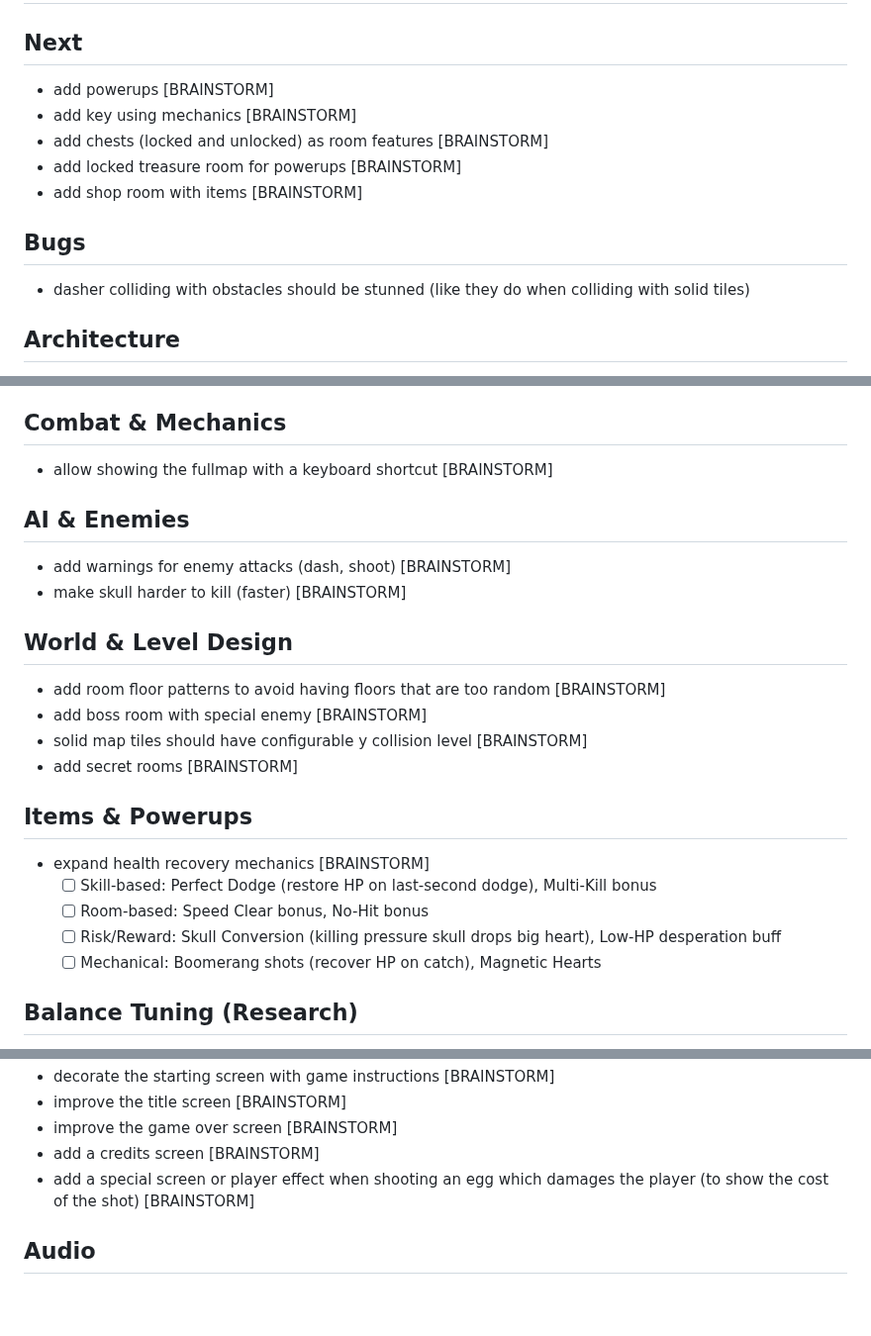
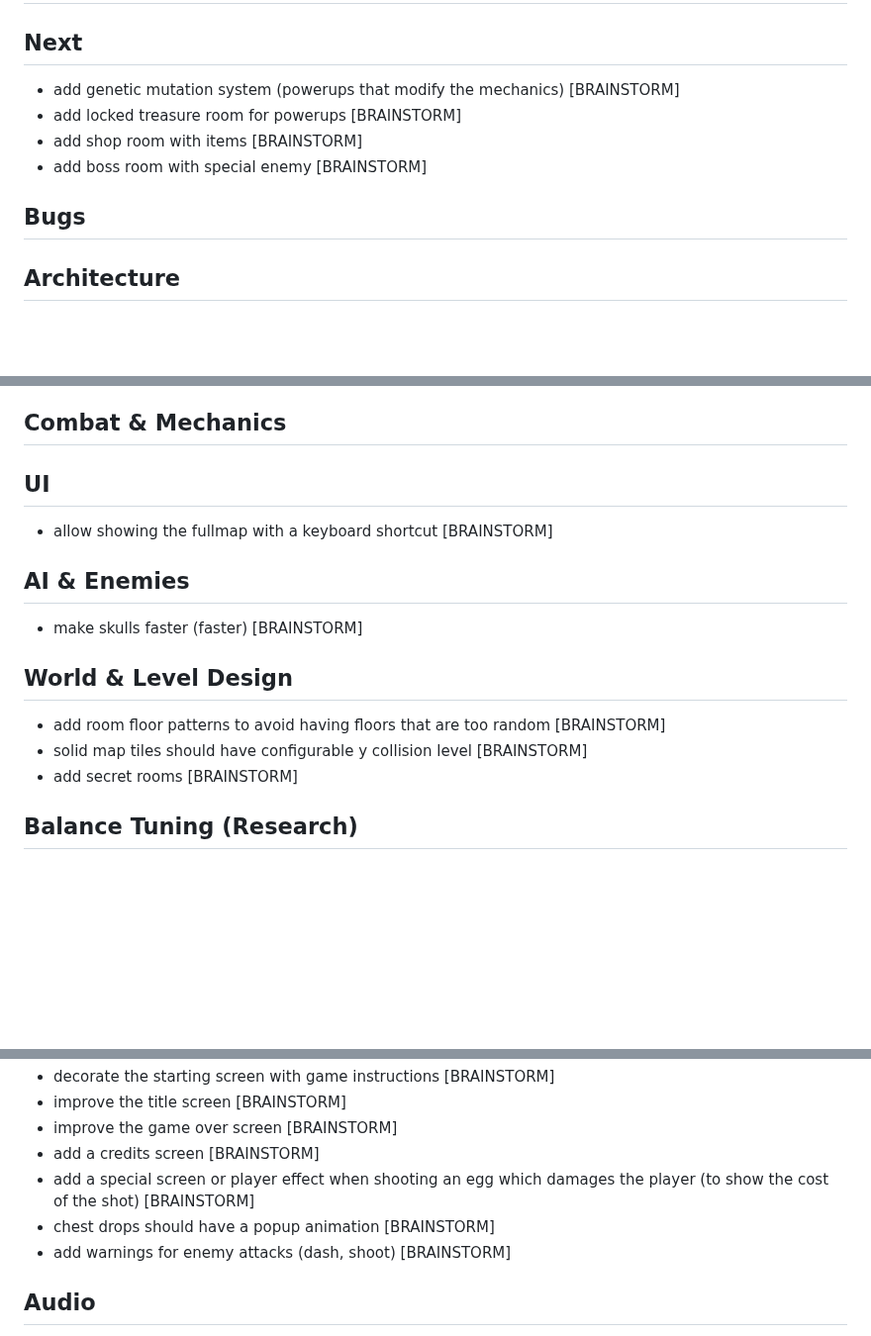
Before and after one commit to adamico/legendary-octo-guacamole, a Markdown page: docs/TODO.md, 3 parts joined by grey strips. Shown at 99% size. Drawn GitHub-style; blank space fills up the shorter version.

Commit message:
docs: todo updated

```diff
--- a/docs/TODO.md
+++ b/docs/TODO.md
@@ -2,15 +2,12 @@
 
 ## Next
 
-- add powerups  [BRAINSTORM]
-- add key using mechanics [BRAINSTORM]
-- add chests (locked and unlocked) as room features [BRAINSTORM]
+- add genetic mutation system (powerups that modify the mechanics) [BRAINSTORM]
 - add locked treasure room for powerups [BRAINSTORM]
 - add shop room with items [BRAINSTORM]
+- add boss room with special enemy [BRAINSTORM]
 
 ## Bugs
-
-- dasher colliding with obstacles should be stunned (like they do when colliding with solid tiles)
 
 ## Architecture
 
@@ -26,27 +23,19 @@
 
 ## Combat & Mechanics
 
+## UI
+
 - allow showing the fullmap with a keyboard shortcut [BRAINSTORM]
 
 ## AI & Enemies
 
-- add warnings for enemy attacks (dash, shoot) [BRAINSTORM]
-- make skull harder to kill (faster) [BRAINSTORM]
+- make skulls faster (faster) [BRAINSTORM]
 
 ## World & Level Design
 
 - add room floor patterns to avoid having floors that are too random [BRAINSTORM]
-- add boss room with special enemy [BRAINSTORM]
 - solid map tiles should have configurable y collision level [BRAINSTORM]
 - add secret rooms [BRAINSTORM]
-
-## Items & Powerups
-
-- expand health recovery mechanics [BRAINSTORM]
-  - [ ] Skill-based: Perfect Dodge (restore HP on last-second dodge), Multi-Kill bonus
-  - [ ] Room-based: Speed Clear bonus, No-Hit bonus
-  - [ ] Risk/Reward: Skull Conversion (killing pressure skull drops big heart), Low-HP desperation buff
-  - [ ] Mechanical: Boomerang shots (recover HP on catch), Magnetic Hearts
 
 ## Balance Tuning (Research)
 
@@ -65,6 +54,8 @@
 - improve the game over screen [BRAINSTORM]
 - add a credits screen [BRAINSTORM]
 - add a special screen or player effect when shooting an egg which damages the player (to show the cost of the shot) [BRAINSTORM]
+- chest drops should have a popup animation [BRAINSTORM]
+- add warnings for enemy attacks (dash, shoot) [BRAINSTORM]
 
 ## Audio
 
```
